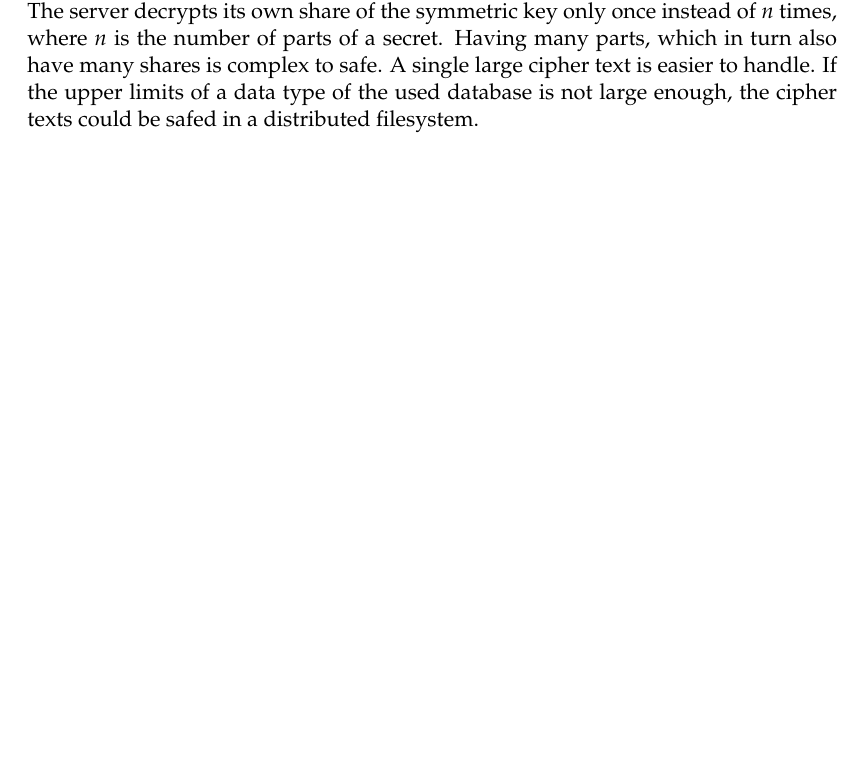
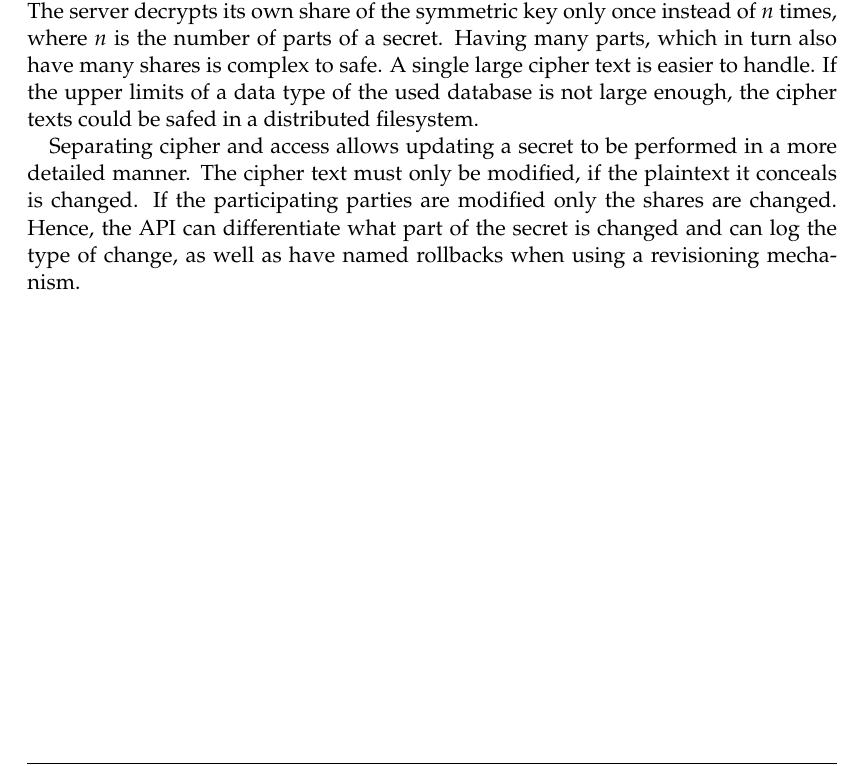
Before and after one commit to Adracus/seminar-paper, a LaTeX thesis (seminarpaper.tex, which reads content/summary.tex): part of page 63 of 64, cut so that both start at the same text, the shorter picture padded with empty space. Compiled offline with pdfLaTeX.

Commit message:
add notes on updates when using hybrid encryption

```diff
--- a/content/summary.tex
+++ b/content/summary.tex
@@ -378,3 +378,10 @@ parts, which in turn also have many shares is complex to safe. A single large
 cipher text is easier to handle. If the upper limits of a data type of the used
 database is not large enough, the cipher texts could be safed in a distributed
 filesystem.
+
+Separating cipher and access allows updating a secret to be performed in a more
+detailed manner. The cipher text must only be modified, if the plaintext it
+conceals is changed. If the participating parties are modified only the shares
+are changed. Hence, the API can differentiate what part of the secret is changed
+and can log the type of change, as well as have named rollbacks when using a
+revisioning mechanism.
```
